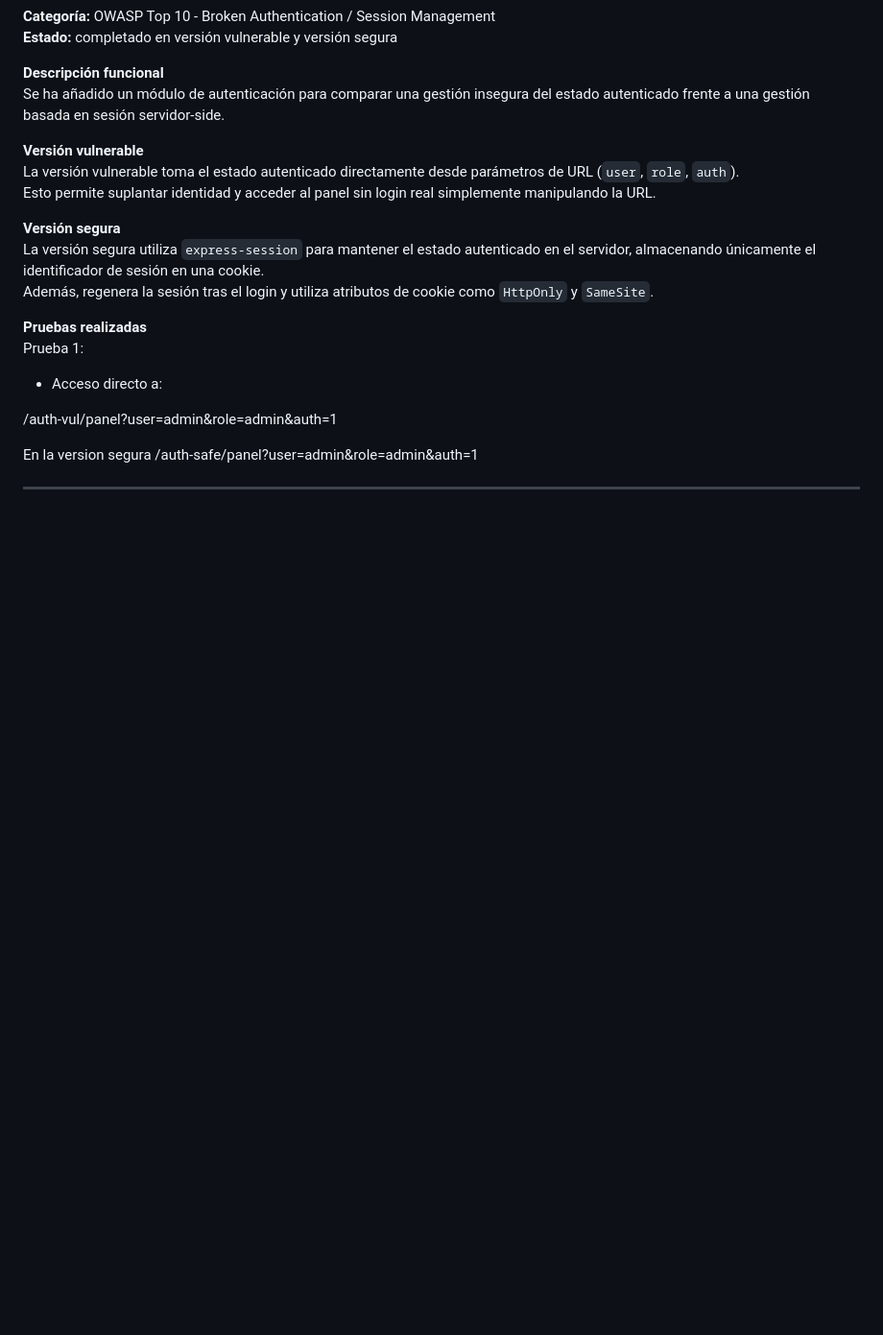
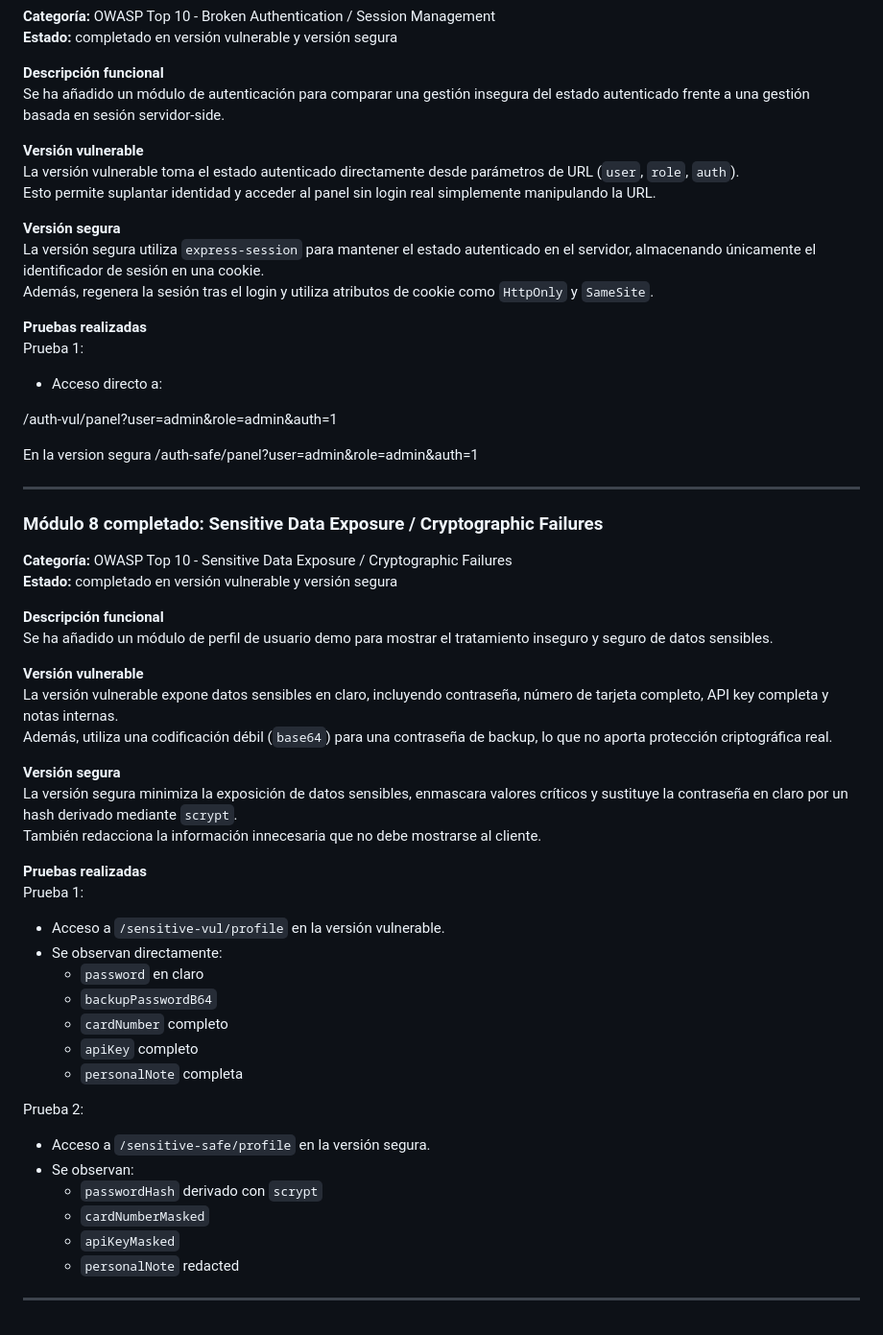
Before and after one commit to Shaston/AC1_euVWA_JCT, a Markdown page: README.md, the part around the change. Shown at 96% size. GitHub-like rendering; blank space fills up the shorter version.

Commit message:
modulo sensitive data exposure en el README principal

```diff
--- a/README.md
+++ b/README.md
@@ -224,3 +224,39 @@ En la version segura
 /auth-safe/panel?user=admin&role=admin&auth=1
 
 ---
+
+### Módulo 8 completado: Sensitive Data Exposure / Cryptographic Failures
+
+**Categoría:** OWASP Top 10 - Sensitive Data Exposure / Cryptographic Failures
+**Estado:** completado en versión vulnerable y versión segura
+
+**Descripción funcional**
+Se ha añadido un módulo de perfil de usuario demo para mostrar el tratamiento inseguro y seguro de datos sensibles.
+
+**Versión vulnerable**
+La versión vulnerable expone datos sensibles en claro, incluyendo contraseña, número de tarjeta completo, API key completa y notas internas.
+Además, utiliza una codificación débil (`base64`) para una contraseña de backup, lo que no aporta protección criptográfica real.
+
+**Versión segura**
+La versión segura minimiza la exposición de datos sensibles, enmascara valores críticos y sustituye la contraseña en claro por un hash derivado mediante `scrypt`.
+También redacciona la información innecesaria que no debe mostrarse al cliente.
+
+**Pruebas realizadas**
+Prueba 1:
+- Acceso a `/sensitive-vul/profile` en la versión vulnerable.
+- Se observan directamente:
+  - `password` en claro
+  - `backupPasswordB64`
+  - `cardNumber` completo
+  - `apiKey` completo
+  - `personalNote` completa
+
+Prueba 2:
+- Acceso a `/sensitive-safe/profile` en la versión segura.
+- Se observan:
+  - `passwordHash` derivado con `scrypt`
+  - `cardNumberMasked`
+  - `apiKeyMasked`
+  - `personalNote` redacted
+
+---
```
